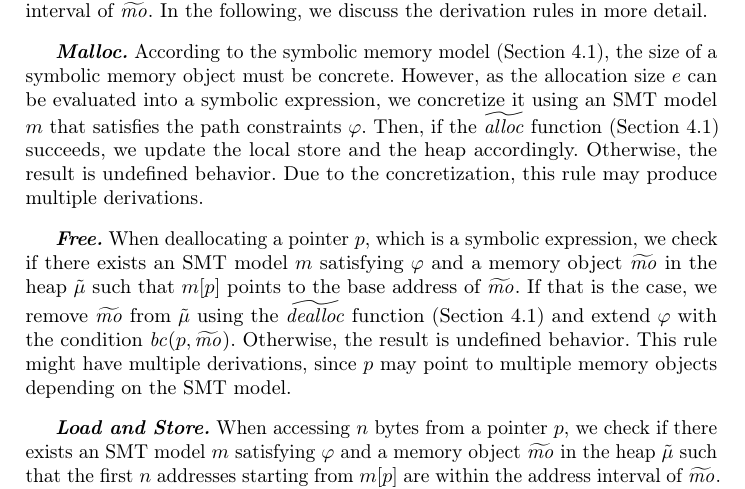
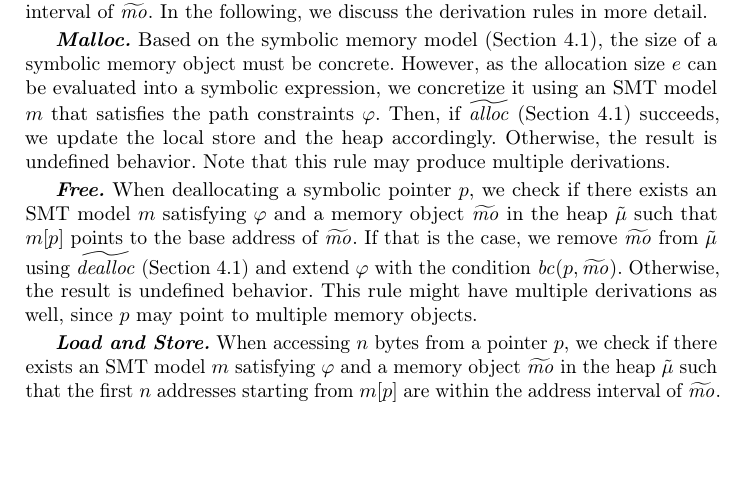
Before and after one commit to davidtr1037/klee-coq-memory-paper, a LaTeX thesis (paper.tex, which reads symbolic-semantics.tex): part of page 9 of 26, cut so that both start at the same text, the shorter picture padded with empty space. Compiled offline with pdfLaTeX.

Commit message:
updating

```diff
--- a/symbolic-semantics.tex
+++ b/symbolic-semantics.tex
@@ -209,21 +209,21 @@ In the following, we discuss the derivation rules in more detail.
 %otherwise, it might be constrained by the path constraints, which is undesired.
 
 \textbf{\textit{Malloc.}}
-According to the symbolic memory model (\Cref{sec:symbolic-memory-modeling}),
+Based on the symbolic memory model (\Cref{sec:symbolic-memory-modeling}),
 the size of a symbolic memory object must be concrete.
 However, as the allocation size $e$ can be evaluated into a symbolic expression,
 we concretize it using an SMT model $m$ that satisfies the path constraints $\pc$.
-Then, if the $\symallocate$ function (\Cref{sec:symbolic-memory-modeling}) succeeds,
+Then, if $\symallocate$ (\Cref{sec:symbolic-memory-modeling}) succeeds,
 we update the local store and the heap accordingly.
 Otherwise, the result is undefined behavior.
-Due to the concretization, this rule may produce multiple derivations.
+Note that this rule may produce multiple derivations.
 
 \textbf{\textit{Free.}}
-When deallocating a pointer $p$, which is a symbolic expression,
+When deallocating a symbolic pointer $p$,
 we check if there exists an SMT model $m$ satisfying $\pc$ and a memory object $\symmo$ in the heap $\symmemory$ such that $m[p]$ points to the base address of $\symmo$.
-If that is the case, we remove $\symmo$ from $\symmemory$ using the $\symdeallocate$ function (\Cref{sec:symbolic-memory-modeling}) and extend $\pc$ with the condition $\baseaddrcond(p, \symmo)$.
+If that is the case, we remove $\symmo$ from $\symmemory$ using $\symdeallocate$ (\Cref{sec:symbolic-memory-modeling}) and extend $\pc$ with the condition $\baseaddrcond(p, \symmo)$.
 Otherwise, the result is undefined behavior.
-This rule might have multiple derivations, since $p$ may point to multiple memory objects depending on the SMT model.
+This rule might have multiple derivations as well, since $p$ may point to multiple memory objects.
 
 \textbf{\textit{Load and Store.}}
 % TODO: mentions the assumptions about n?
```
